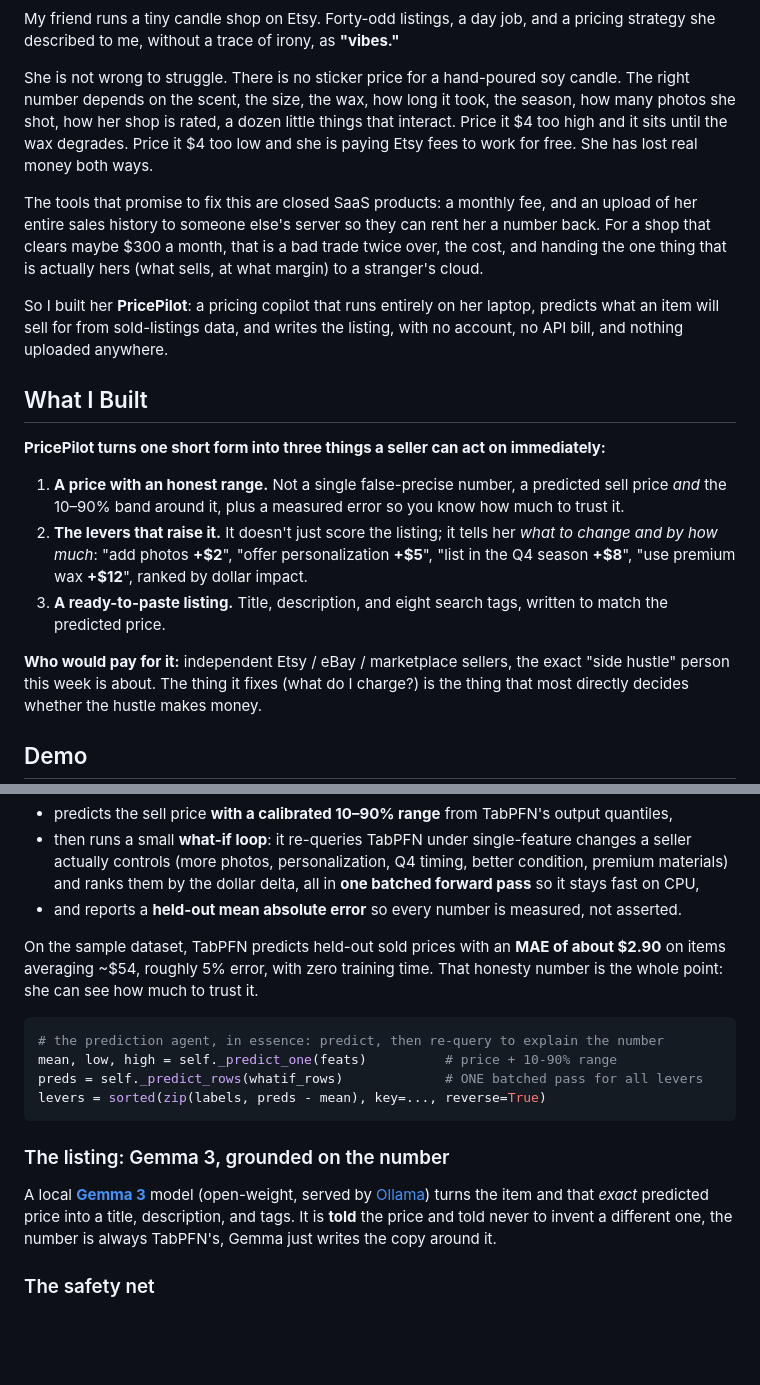
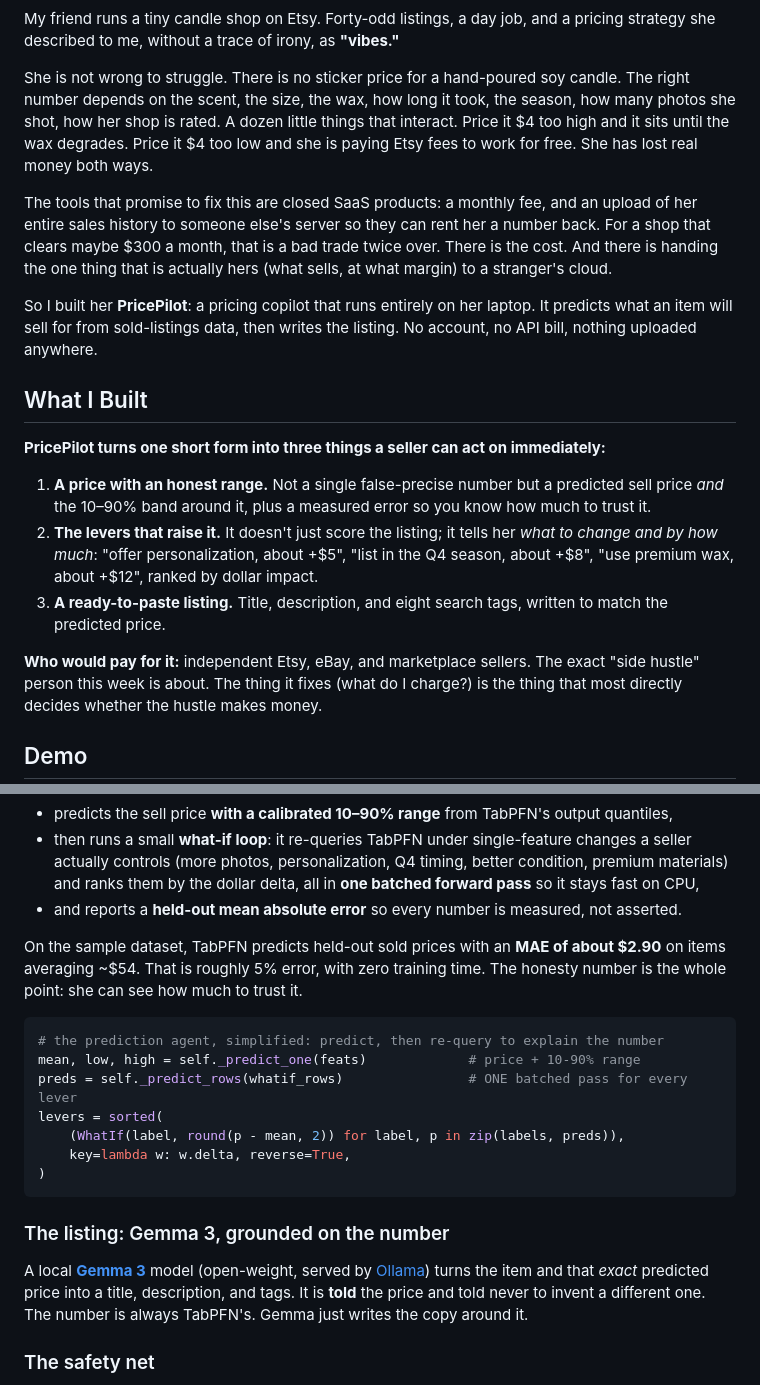
Before and after one commit to simplynadaf/pricepilot, a Markdown page: docs/devto-article.md, 2 parts joined by grey strips. GitHub-like rendering; blank space fills up the shorter version.

Commit message:
docs: tighten article prose (fix comma splices, reconcile lever numbers, real code snippet) per writing-craft

````diff
--- a/docs/devto-article.md
+++ b/docs/devto-article.md
@@ -13,33 +13,34 @@ strategy she described to me, without a trace of irony, as **"vibes."**
 
 She is not wrong to struggle. There is no sticker price for a hand-poured soy candle. The
 right number depends on the scent, the size, the wax, how long it took, the season, how many
-photos she shot, how her shop is rated, a dozen little things that interact. Price it $4 too
+photos she shot, how her shop is rated. A dozen little things that interact. Price it $4 too
 high and it sits until the wax degrades. Price it $4 too low and she is paying Etsy fees to
 work for free. She has lost real money both ways.
 
 The tools that promise to fix this are closed SaaS products: a monthly fee, and an upload of
 her entire sales history to someone else's server so they can rent her a number back. For a
-shop that clears maybe $300 a month, that is a bad trade twice over, the cost, and handing
-the one thing that is actually hers (what sells, at what margin) to a stranger's cloud.
+shop that clears maybe $300 a month, that is a bad trade twice over. There is the cost. And
+there is handing the one thing that is actually hers (what sells, at what margin) to a
+stranger's cloud.
 
-So I built her **PricePilot**: a pricing copilot that runs entirely on her laptop, predicts
-what an item will sell for from sold-listings data, and writes the listing, with no account,
-no API bill, and nothing uploaded anywhere.
+So I built her **PricePilot**: a pricing copilot that runs entirely on her laptop. It predicts
+what an item will sell for from sold-listings data, then writes the listing. No account, no
+API bill, nothing uploaded anywhere.
 
 ## What I Built
 
 **PricePilot turns one short form into three things a seller can act on immediately:**
 
-1. **A price with an honest range.** Not a single false-precise number, a predicted sell
+1. **A price with an honest range.** Not a single false-precise number but a predicted sell
    price *and* the 10–90% band around it, plus a measured error so you know how much to trust
    it.
 2. **The levers that raise it.** It doesn't just score the listing; it tells her *what to
-   change and by how much*: "add photos **+$2**", "offer personalization **+$5**", "list in
-   the Q4 season **+$8**", "use premium wax **+$12**", ranked by dollar impact.
+   change and by how much*: "offer personalization, about +$5", "list in the Q4 season,
+   about +$8", "use premium wax, about +$12", ranked by dollar impact.
 3. **A ready-to-paste listing.** Title, description, and eight search tags, written to match
    the predicted price.
 
-**Who would pay for it:** independent Etsy / eBay / marketplace sellers, the exact "side
+**Who would pay for it:** independent Etsy, eBay, and marketplace sellers. The exact "side
 hustle" person this week is about. The thing it fixes (what do I charge?) is the thing that
 most directly decides whether the hustle makes money.
 
@@ -87,22 +88,25 @@ one-shot regressor, so that's what I built. PricePilot:
 - and reports a **held-out mean absolute error** so every number is measured, not asserted.
 
 On the sample dataset, TabPFN predicts held-out sold prices with an **MAE of about $2.90** on
-items averaging ~$54, roughly 5% error, with zero training time. That honesty number is the
-whole point: she can see how much to trust it.
+items averaging ~$54. That is roughly 5% error, with zero training time. The honesty number
+is the whole point: she can see how much to trust it.
 
 ```python
-# the prediction agent, in essence: predict, then re-query to explain the number
-mean, low, high = self._predict_one(feats)          # price + 10-90% range
-preds = self._predict_rows(whatif_rows)             # ONE batched pass for all levers
-levers = sorted(zip(labels, preds - mean), key=..., reverse=True)
+# the prediction agent, simplified: predict, then re-query to explain the number
+mean, low, high = self._predict_one(feats)             # price + 10-90% range
+preds = self._predict_rows(whatif_rows)                # ONE batched pass for every lever
+levers = sorted(
+    (WhatIf(label, round(p - mean, 2)) for label, p in zip(labels, preds)),
+    key=lambda w: w.delta, reverse=True,
+)
 ```
 
 ### The listing: Gemma 3, grounded on the number
 
 A local [**Gemma 3**](https://ai.google.dev/gemma) model (open-weight, served by
 [Ollama](https://ollama.com)) turns the item and that *exact* predicted price into a title,
-description, and tags. It is **told** the price and told never to invent a different one, the
-number is always TabPFN's, Gemma just writes the copy around it.
+description, and tags. It is **told** the price and told never to invent a different one. The
+number is always TabPFN's. Gemma just writes the copy around it.
 
 ### The safety net
 
````
